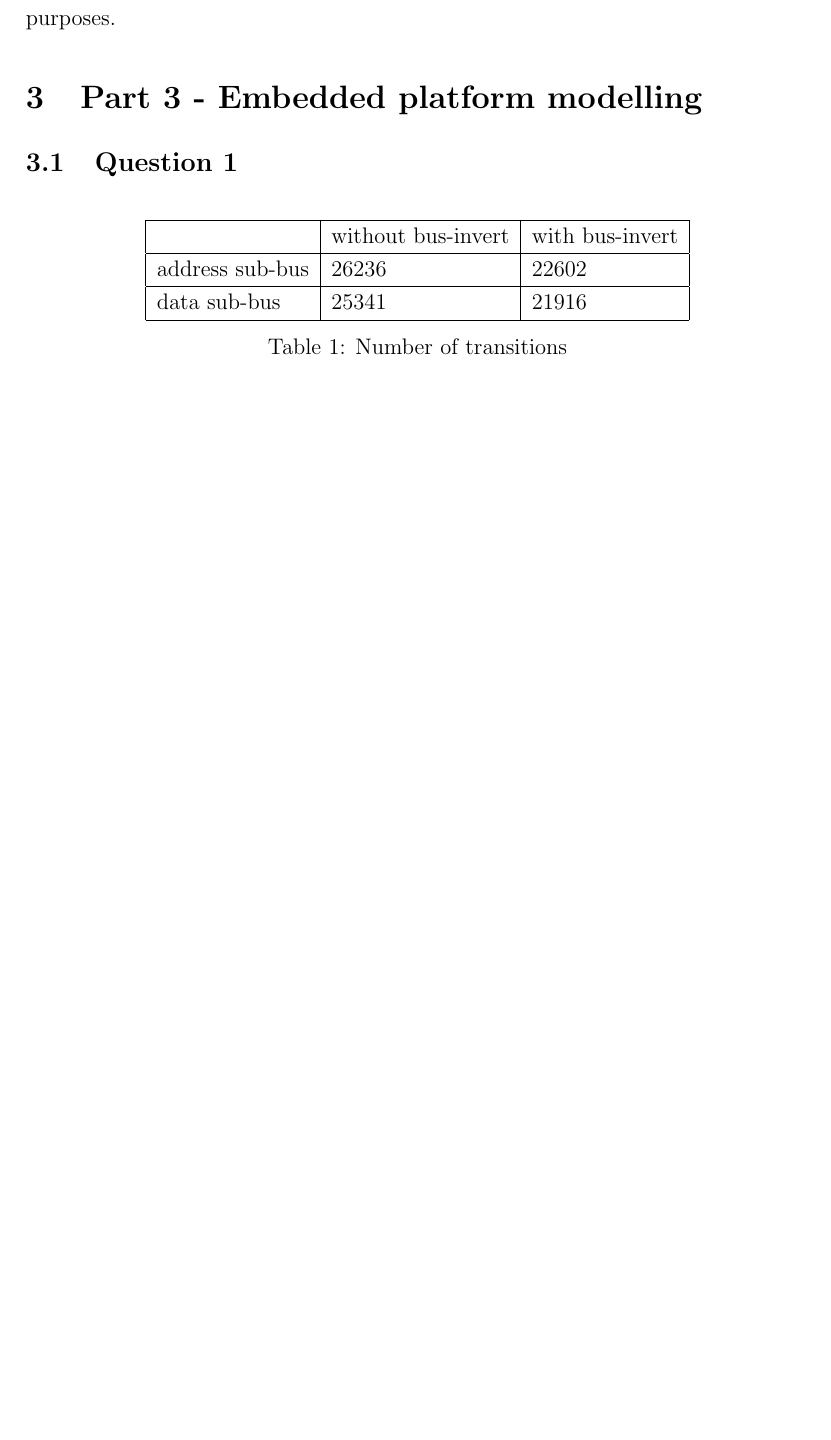
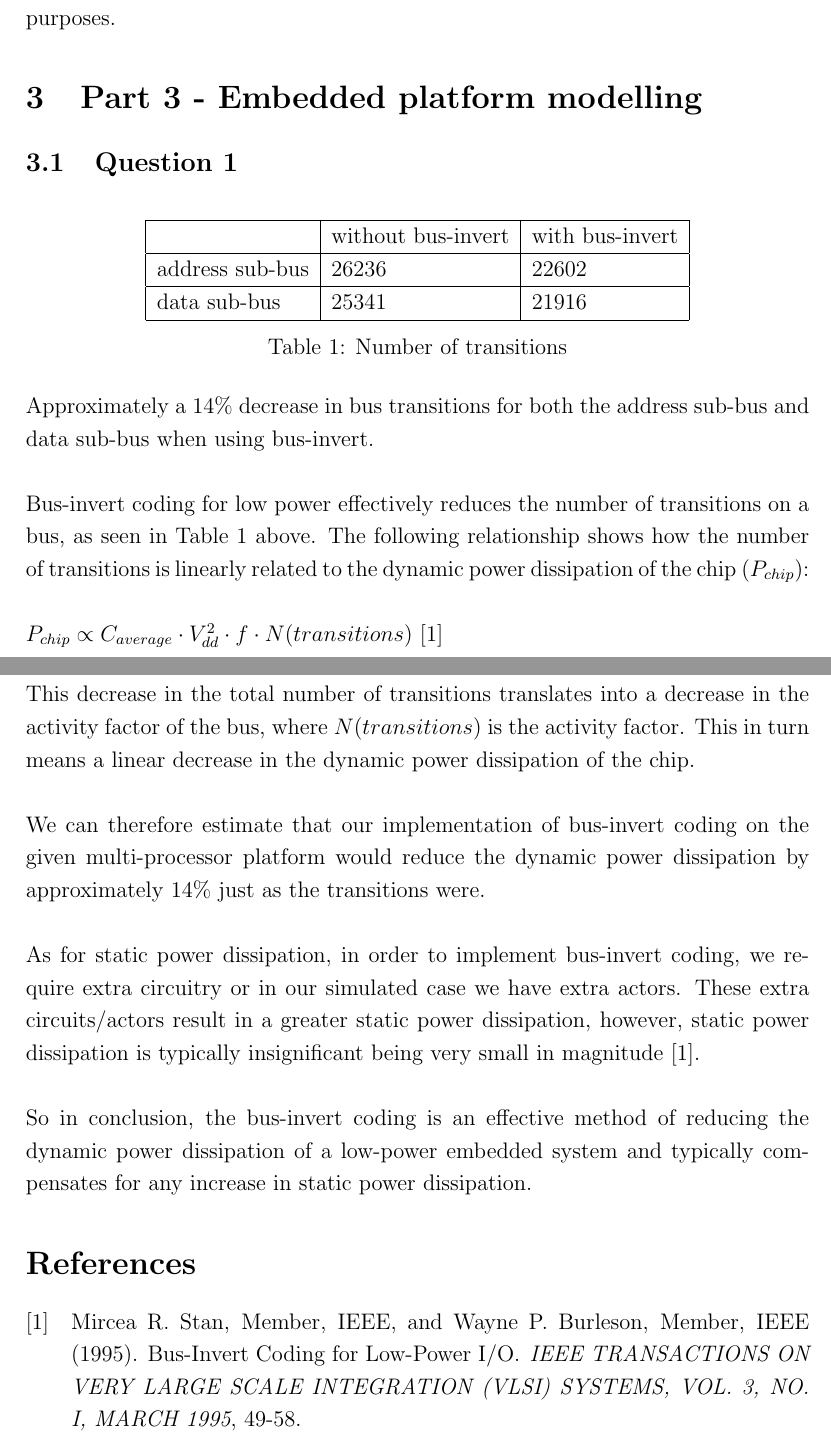
Before and after one commit to Sorsby/embs_open1, a LaTeX document (embs_assessment/report/draft_report.tex): part of page 6 of 6 before the commit and two parts of pages 6 and 7 of 7 after it, the two joined at a grey line, cut so that both start at the same text, the shorter picture padded with empty space. Compiled offline with pdfLaTeX.

Commit message:
Finish q3 report entry.

```diff
--- a/embs_assessment/report/draft_report.tex
+++ b/embs_assessment/report/draft_report.tex
@@ -212,4 +212,33 @@ data sub-bus    & 25341              & 21916           \\ \hline
 \end{tabular}
 \end{table}
 
+Approximately a 14\% decrease in bus transitions for both the address sub-bus and data sub-bus when using bus-invert.
+\\ \\
+Bus-invert coding for low power effectively reduces the number of transitions on a bus, as seen in Table 1 above.
+The following relationship shows how the number of transitions is linearly related to the dynamic power dissipation of the chip ($P_{chip}$):
+\\ \\
+$P_{chip} \propto C_{average} \cdot V_{dd}^2 \cdot f \cdot N(transitions)$ \cite{businvert:1995}
+\\ \\
+This decrease in the total number of transitions translates into a decrease in the activity factor of the bus, where $N(transitions)$ is the activity factor. This in turn means a linear decrease in the dynamic power dissipation of the chip.
+\\ \\
+We can therefore estimate that our implementation of bus-invert coding on the given multi-processor platform would reduce the dynamic power dissipation by approximately 14\% just as the transitions were.
+\\ \\
+As for static power dissipation, in order to implement bus-invert coding, we require extra circuitry or in our simulated case we have extra actors. These extra circuits/actors result in a greater static power dissipation, however, static power dissipation is typically insignificant being very small in magnitude \cite{businvert:1995}.
+\\ \\
+So in conclusion, the bus-invert coding is an effective method of reducing the dynamic power dissipation of a low-power embedded system and typically compensates for any increase in static power dissipation.
+
+
+%----------------------------------------------------------------------------------------
+%	BIBLIOGRAPHY
+%----------------------------------------------------------------------------------------
+
+\begin{thebibliography}{99} % Bibliography - this is intentionally simple in this template
+
+\bibitem[1]{businvert:1995}
+Mircea R. Stan, Member, IEEE, and Wayne P. Burleson, Member, IEEE (1995).
+\newblock Bus-Invert Coding for Low-Power I/O.
+\newblock {\em IEEE TRANSACTIONS ON VERY LARGE SCALE INTEGRATION (VLSI) SYSTEMS, VOL. 3, NO. I, MARCH 1995}, 49-58.
+
+\end{thebibliography}
+
 \end{document}
```
Also changed, not shown: embs_assessment/report/draft_report.pdf, 3 other files.
